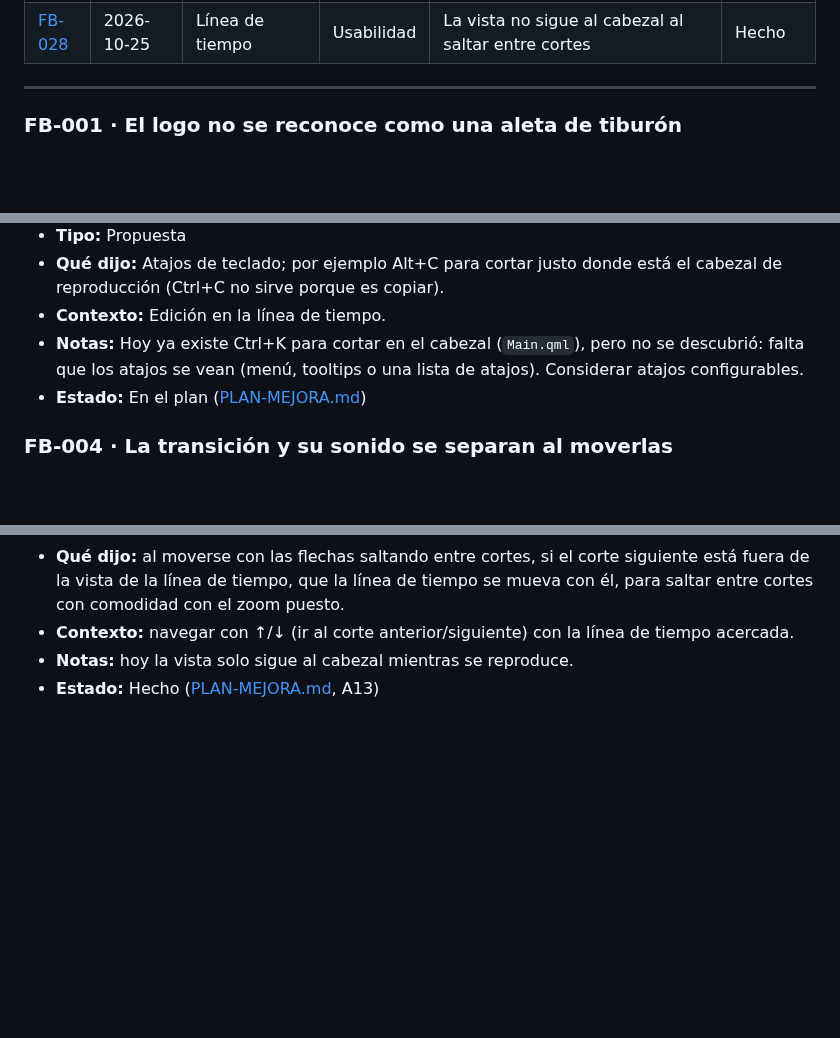
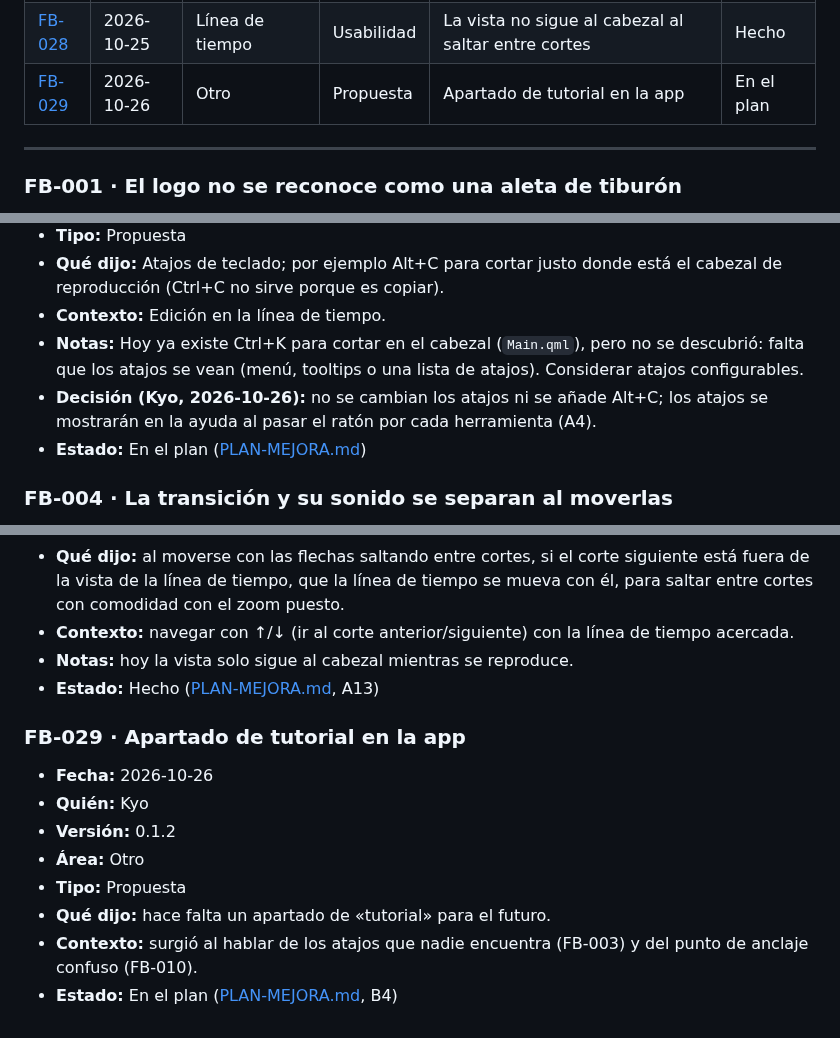
Before and after one commit to KyoSharkCode/SharkCut, a Markdown page: docs/feedback/FEEDBACK.md, 3 parts joined by grey strips. GitHub-like rendering; blank space fills up the shorter version.

```diff
--- a/docs/feedback/FEEDBACK.md
+++ b/docs/feedback/FEEDBACK.md
@@ -32,6 +32,7 @@ Formato y estados: ver [README.md](README.md).
 | [FB-026](#fb-026) | 2026-10-23 | Medios | Error | Un medio recién importado no se deja arrastrar | Hecho |
 | [FB-027](#fb-027) | 2026-10-25 | Proyectos | Pregunta | ¿Para qué son las carpetas .sharkp.cache? ¿Se pueden evitar? | En el plan |
 | [FB-028](#fb-028) | 2026-10-25 | Línea de tiempo | Usabilidad | La vista no sigue al cabezal al saltar entre cortes | Hecho |
+| [FB-029](#fb-029) | 2026-10-26 | Otro | Propuesta | Apartado de tutorial en la app | En el plan |
 
 ---
 
@@ -74,6 +75,8 @@ Formato y estados: ver [README.md](README.md).
 - **Qué dijo:** Atajos de teclado; por ejemplo Alt+C para cortar justo donde está el cabezal de reproducción (Ctrl+C no sirve porque es copiar).
 - **Contexto:** Edición en la línea de tiempo.
 - **Notas:** Hoy ya existe Ctrl+K para cortar en el cabezal (`Main.qml`), pero no se descubrió: falta que los atajos se vean (menú, tooltips o una lista de atajos). Considerar atajos configurables.
+- **Decisión (Kyo, 2026-10-26):** no se cambian los atajos ni se añade Alt+C; los atajos se
+  mostrarán en la ayuda al pasar el ratón por cada herramienta (A4).
 - **Estado:** En el plan ([PLAN-MEJORA.md](PLAN-MEJORA.md))
 
 <a id="fb-004"></a>
@@ -424,3 +427,15 @@ Formato y estados: ver [README.md](README.md).
   acercada.
 - **Notas:** hoy la vista solo sigue al cabezal mientras se reproduce.
 - **Estado:** Hecho ([PLAN-MEJORA.md](PLAN-MEJORA.md), A13)
+
+<a id="fb-029"></a>
+### FB-029 · Apartado de tutorial en la app
+- **Fecha:** 2026-10-26
+- **Quién:** Kyo
+- **Versión:** 0.1.2
+- **Área:** Otro
+- **Tipo:** Propuesta
+- **Qué dijo:** hace falta un apartado de «tutorial» para el futuro.
+- **Contexto:** surgió al hablar de los atajos que nadie encuentra (FB-003) y del punto de
+  anclaje confuso (FB-010).
+- **Estado:** En el plan ([PLAN-MEJORA.md](PLAN-MEJORA.md), B4)
```
Also changed, not shown: docs/feedback/PLAN-MEJORA.md (+17 -8 lines).
